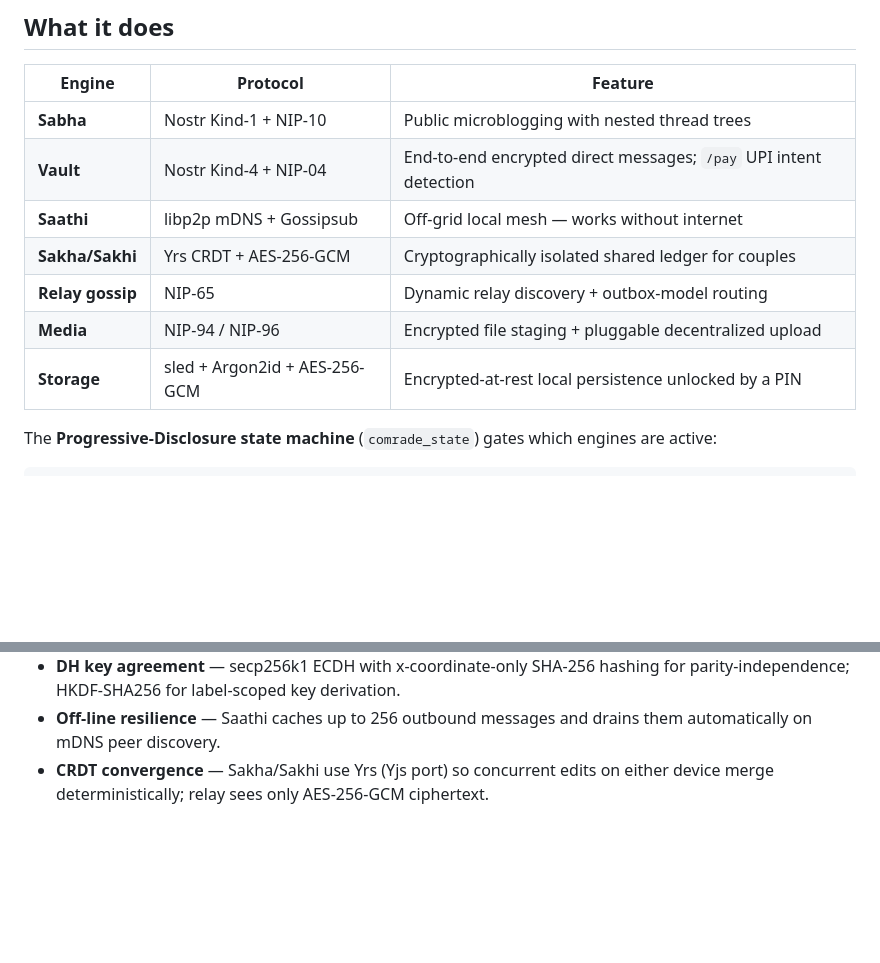
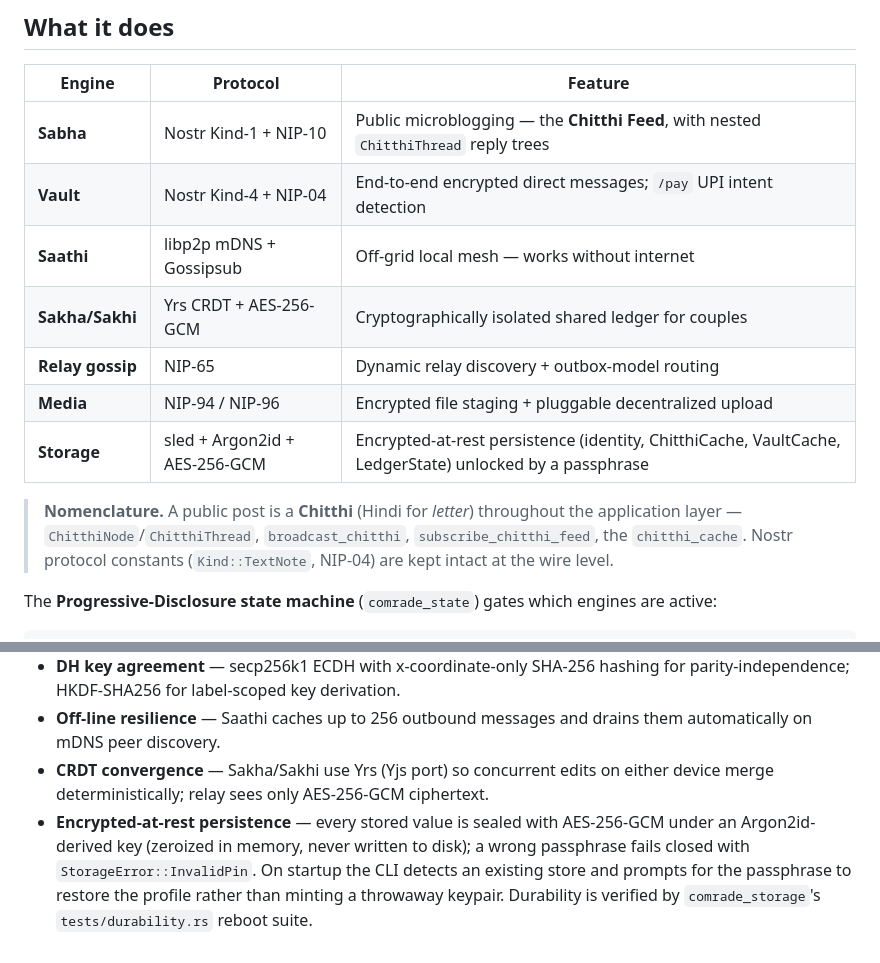
Before and after one commit to iamknownstranger/comrade, a Markdown page: README.md, 2 parts joined by grey strips. Drawn GitHub-style; blank space fills up the shorter version.

Commit message:
docs: reflect Chitthi nomenclature and persistence schema in README
Co-Authored-By: Claude Opus 4.8 <noreply@anthropic.com>
Claude-Session: https://claude.ai/code/session_01W74qpZUHoEYaqq3LaaYRjU

```diff
--- a/README.md
+++ b/README.md
@@ -7,13 +7,18 @@ view-model layer driving an Android (Kotlin/Compose), desktop (Tauri), or CLI fr
 
 | Engine | Protocol | Feature |
 |--------|----------|---------|
-| **Sabha** | Nostr Kind-1 + NIP-10 | Public microblogging with nested thread trees |
+| **Sabha** | Nostr Kind-1 + NIP-10 | Public microblogging — the **Chitthi Feed**, with nested `ChitthiThread` reply trees |
 | **Vault** | Nostr Kind-4 + NIP-04 | End-to-end encrypted direct messages; `/pay` UPI intent detection |
 | **Saathi** | libp2p mDNS + Gossipsub | Off-grid local mesh — works without internet |
 | **Sakha/Sakhi** | Yrs CRDT + AES-256-GCM | Cryptographically isolated shared ledger for couples |
 | **Relay gossip** | NIP-65 | Dynamic relay discovery + outbox-model routing |
 | **Media** | NIP-94 / NIP-96 | Encrypted file staging + pluggable decentralized upload |
-| **Storage** | sled + Argon2id + AES-256-GCM | Encrypted-at-rest local persistence unlocked by a PIN |
+| **Storage** | sled + Argon2id + AES-256-GCM | Encrypted-at-rest persistence (identity, ChitthiCache, VaultCache, LedgerState) unlocked by a passphrase |
+
+> **Nomenclature.** A public post is a **Chitthi** (Hindi for *letter*) throughout
+> the application layer — `ChitthiNode`/`ChitthiThread`, `broadcast_chitthi`,
+> `subscribe_chitthi_feed`, the `chitthi_cache`. Nostr protocol constants
+> (`Kind::TextNote`, NIP-04) are kept intact at the wire level.
 
 The **Progressive-Disclosure state machine** (`comrade_state`) gates which engines are active:
 
@@ -124,3 +129,4 @@ Without signing secrets the APK is signed with the Android debug key and can be
 - **DH key agreement** — secp256k1 ECDH with x-coordinate-only SHA-256 hashing for parity-independence; HKDF-SHA256 for label-scoped key derivation.
 - **Off-line resilience** — Saathi caches up to 256 outbound messages and drains them automatically on mDNS peer discovery.
 - **CRDT convergence** — Sakha/Sakhi use Yrs (Yjs port) so concurrent edits on either device merge deterministically; relay sees only AES-256-GCM ciphertext.
+- **Encrypted-at-rest persistence** — every stored value is sealed with AES-256-GCM under an Argon2id-derived key (zeroized in memory, never written to disk); a wrong passphrase fails closed with `StorageError::InvalidPin`. On startup the CLI detects an existing store and prompts for the passphrase to restore the profile rather than minting a throwaway keypair. Durability is verified by `comrade_storage`'s `tests/durability.rs` reboot suite.
```
